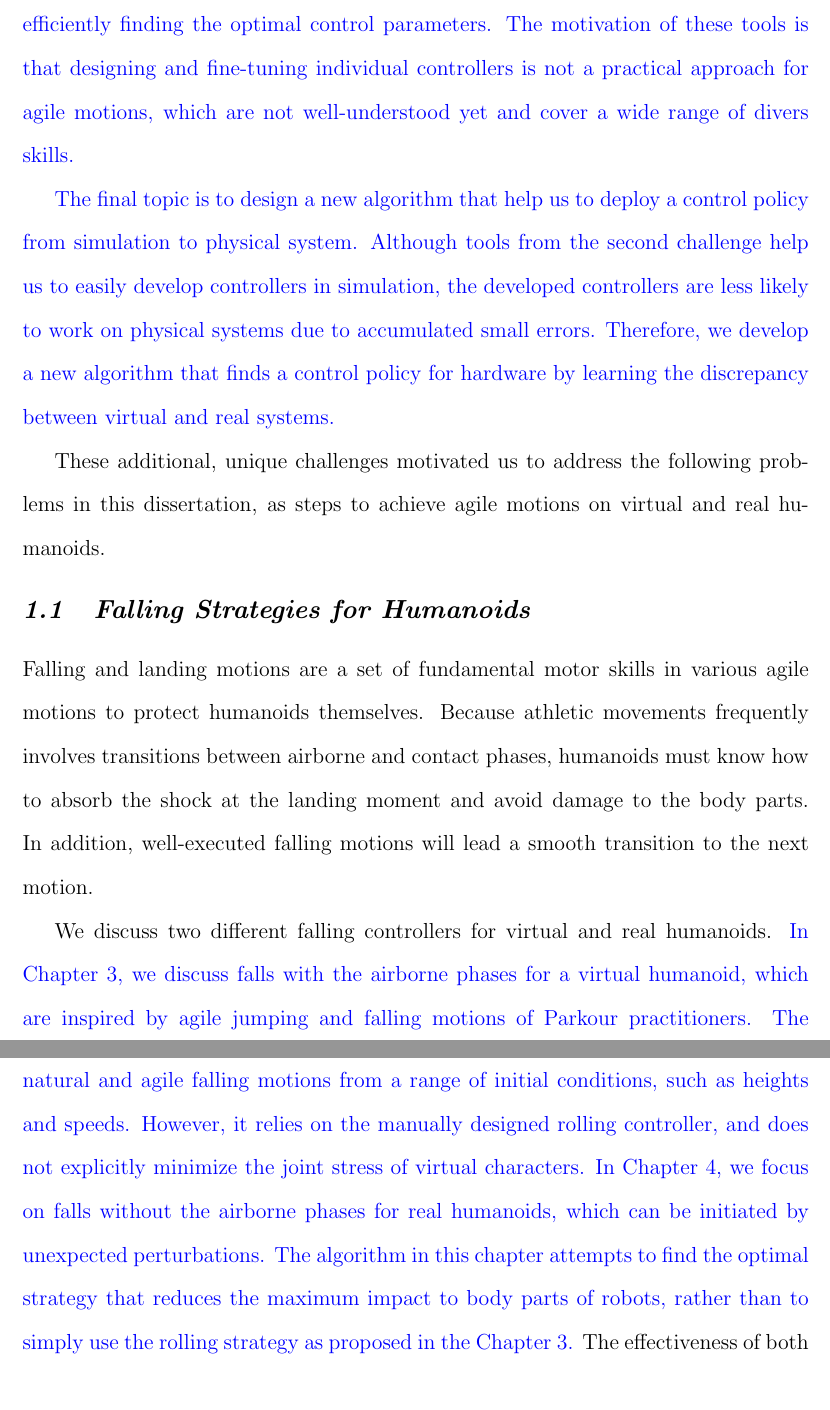
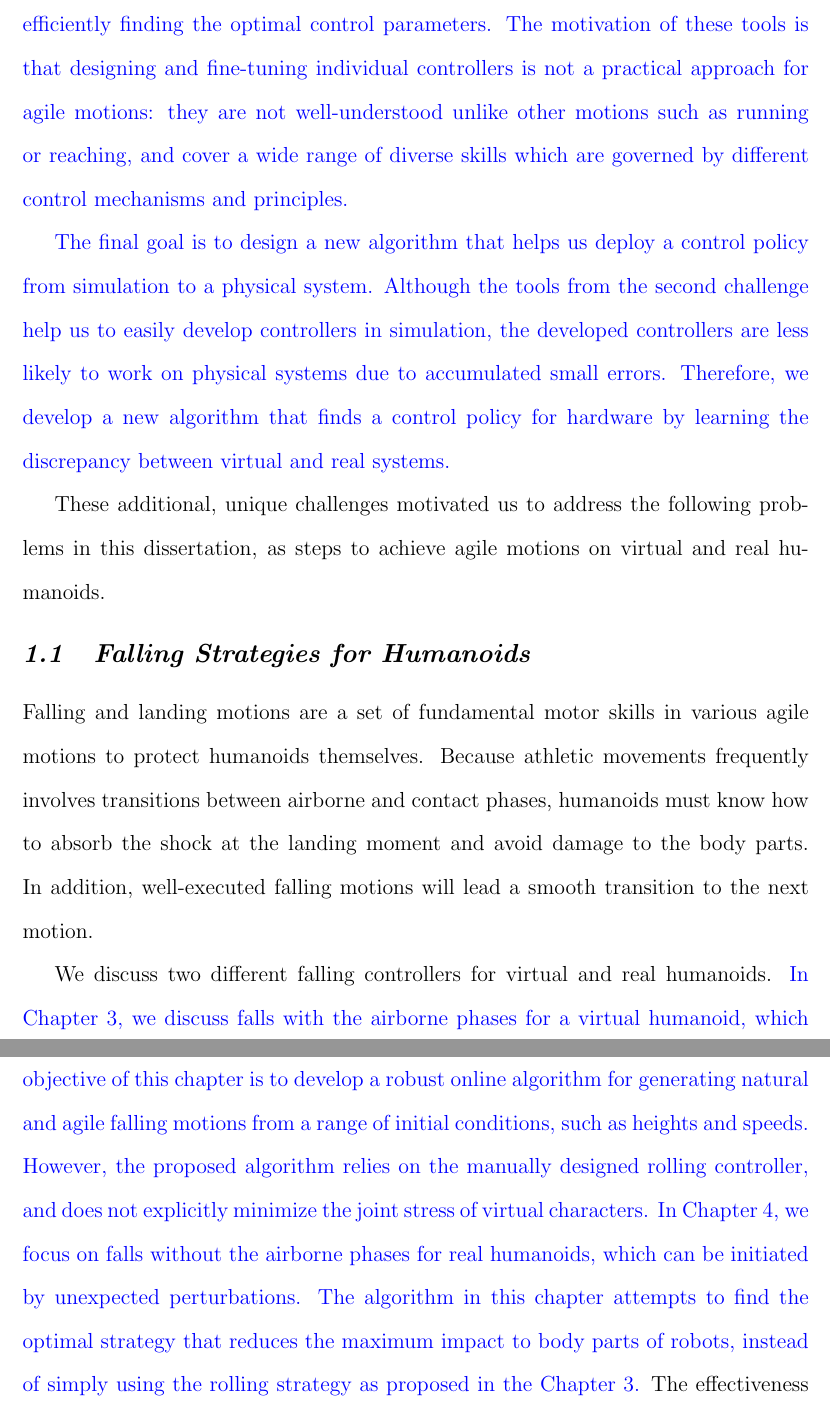
Before and after one commit to sehoonha/phd-thesis, a LaTeX thesis (thesis.tex, which reads intro2.tex): two parts of pages 19 and 20 of 159 before the commit and two parts of pages 19 and 20 of 160 after it, joined at a grey line, cut so that both start at the same text. Compiled offline with pdfLaTeX.

Commit message:
Minor comments

```diff
--- a/intro2.tex
+++ b/intro2.tex
@@ -140,22 +141,25 @@ unexpected dangerous situations.
 
 % Second: general learning
-\revised{Secondly, we want to develop a set of general computational tools for
+\revised{The second goal is to develop a set of general computational tools for
   designing a variety of agile motion controllers in virtual simulation.
   The tools include a new interface for easily developing adequate control
   architectures and novel algorithms for efficiently finding the optimal
   control parameters.
   The motivation of these tools is that designing and fine-tuning individual
-  controllers is not a practical approach for agile motions,
-  which are not well-understood yet and cover a wide range of divers skills. }
+  controllers is not a practical approach for agile motions:
+  they are not well-understood unlike other motions such as running or
+  reaching,
+  and cover a wide range of diverse skills which are governed by
+  different control mechanisms and  principles.}
   %% %% unlike other motions such as running or reaching.
   %% Agile motions are not well-understood yet because they cover a wide range of
   %% diverse skills, such as jumping, vaulting, or rolling which are governed by
   %% different control mechanisms and  principles.}
 
 % Third: export
-\revised{The final topic is to design a new algorithm that help us to deploy a
-  control policy from simulation to physical system.
-  Although tools from the second challenge help us to easily develop
+\revised{The final goal is to design a new algorithm that helps us deploy a
+  control policy from simulation to a physical system.
+  Although the tools from the second challenge help us to easily develop
   controllers in simulation, the developed controllers are less likely to work
   on physical systems due to accumulated small errors.
   Therefore, we develop a new algorithm that finds a control policy for
@@ -188,13 +192,14 @@ humanoids.
   The main objective of this chapter is to develop a robust online algorithm
   for generating natural and agile falling motions from a range of initial
   conditions, such as heights and speeds.
-  However, it relies on the manually designed rolling controller, and does not
-  explicitly minimize the joint stress of virtual characters.
+  However, the proposed algorithm relies on the manually designed rolling
+  controller, and does not explicitly minimize the joint stress of virtual
+  characters.
   In Chapter 4, we focus on falls without the airborne
   phases for real humanoids, which can be initiated by unexpected perturbations.
   The algorithm in this chapter attempts to find the optimal strategy
-  that reduces the maximum impact to body parts of robots, rather than to
-  simply use the rolling strategy as proposed in the Chapter 3.}
+  that reduces the maximum impact to body parts of robots, instead of simply
+  using the rolling strategy as proposed in the Chapter 3.}
 The effectiveness of both presented strategies are validated by measuring
 amounts of joint stresses or contact forces to body parts in physics
 simulation, and experimentally tested on a small-size humanoid.
```
Also changed, not shown: conclusion.tex (+5 -4 lines), falling/conclusion.tex (+1 -1 lines), landing/landing.tex (+1 -2 lines), optskills/images/steps.png, intro2.tex (3 more changed lines), 1 other file.
